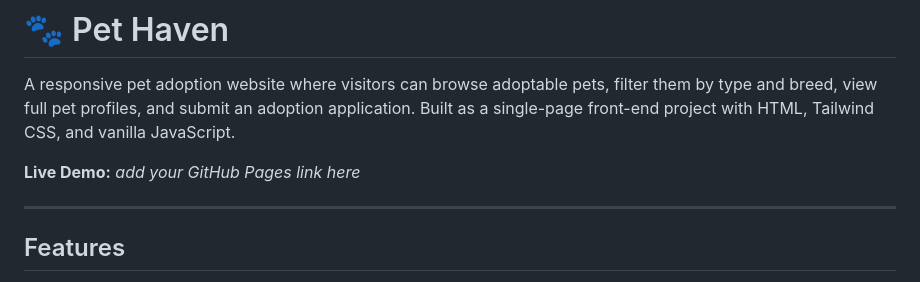
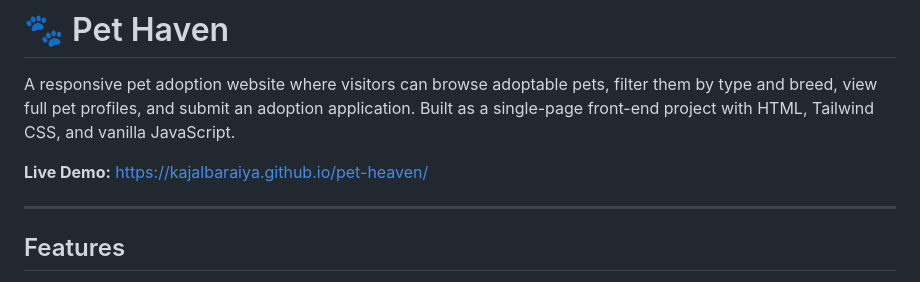
Before and after one commit to kajalbaraiya/pet-heaven, a Markdown page: README.md, the part around the change. GitHub-like rendering.

Commit message:
Update live demo link in README
Updated the live demo link in the README file.

```diff
--- a/README.md
+++ b/README.md
@@ -2,7 +2,7 @@
 
 A responsive pet adoption website where visitors can browse adoptable pets, filter them by type and breed, view full pet profiles, and submit an adoption application. Built as a single-page front-end project with HTML, Tailwind CSS, and vanilla JavaScript.
 
-**Live Demo:** _add your GitHub Pages link here_
+**Live Demo:** https://kajalbaraiya.github.io/pet-heaven/
 
 ---
 
```
